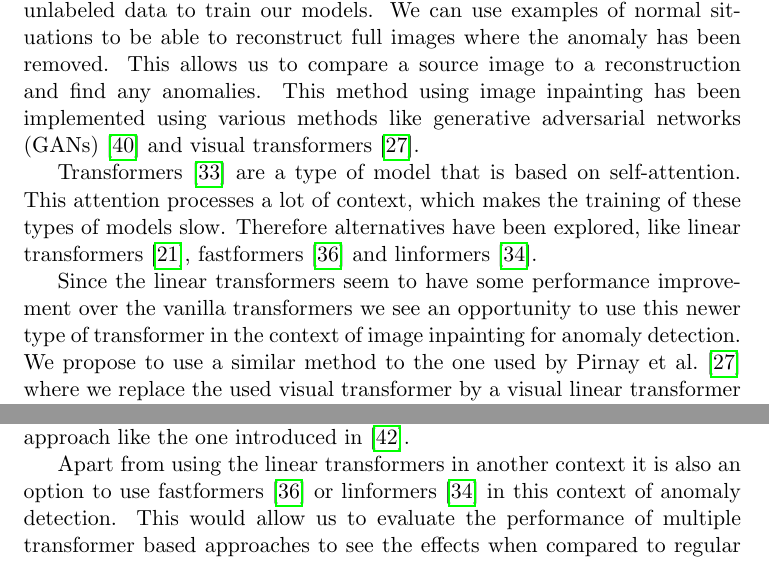
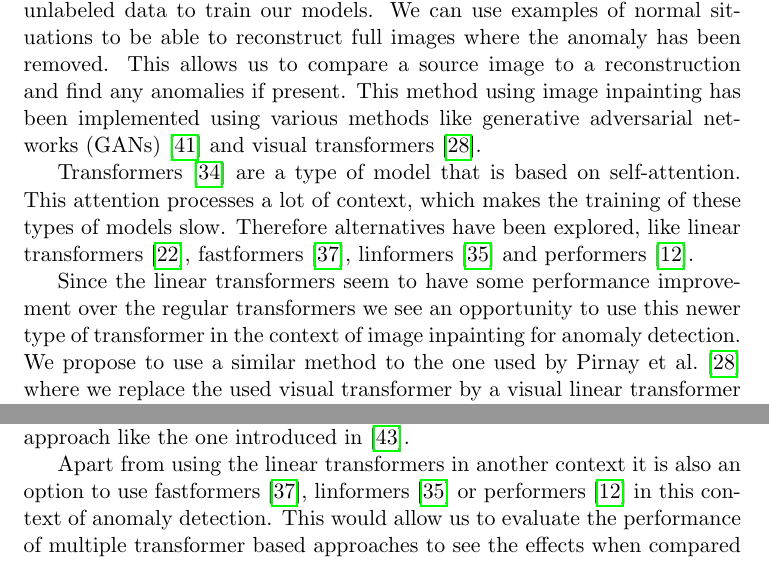
Before and after one commit to se-bastiaan/Uni-MasterThesis, a LaTeX thesis (MasterThesis.tex, which reads content/conclusions.tex, content/introduction.tex): two parts of pages 5 and 41 of 46, joined at a grey line, cut so that both start at the same text. Compiled offline with pdfLaTeX.

Commit message:
Really last changes

```diff
--- a/content/conclusions.tex
+++ b/content/conclusions.tex
@@ -14,4 +14,4 @@ Another change could be adding augmentations to the data loader to see if this w
 
 Different approaches using linear transformers could also be explored. For example by using linear transformers for feature extraction in a similar approach like the one introduced in \cite{yu_fastflow_2021}.
 
-Apart from using the linear transformers in another context it is also an option to use fastformers \cite{wu_fastformer_2021} or linformers \cite{wang_linformer_2020} in this context of anomaly detection. This would allow us to evaluate the performance of multiple transformer based approaches to see the effects when compared to regular transformers.
+Apart from using the linear transformers in another context it is also an option to use fastformers \cite{wu_fastformer_2021}, linformers \cite{wang_linformer_2020} or performers \cite{choromanski_rethinking_2020} in this context of anomaly detection. This would allow us to evaluate the performance of multiple transformer based approaches to see the effects when compared to regular transformers.
--- a/content/introduction.tex
+++ b/content/introduction.tex
@@ -2,11 +2,11 @@
 
 The detection of deviations in data is an important topic in multiple fields. Examples of these include medical imaging \cite{han_madgan_2021}, surveillance \cite{shashikar_traffic_2017} and manufacturing \cite{susto_anomaly_2017}. These types of anomaly detection aim to find irregularities in different types of images. Using this type of processing we can improve outputs and diagnoses of systems either by automating the process or giving support in manual tasks.
 
-Notably self-supervised anomaly detection is an approach that has been explored recently \cite{li_cutpaste_2021, ali_self-supervised_2020}. This type of machine learning means that we use unlabeled data to train our models. We can use examples of normal situations to be able to reconstruct full images where the anomaly has been removed. This allows us to compare a source image to a reconstruction and find any anomalies. This method using image inpainting has been implemented using various methods like generative adversarial networks (GANs) \cite{yeh_semantic_2017} and visual transformers \cite{pirnay_inpainting_2021}.
+Notably self-supervised anomaly detection is an approach that has been explored recently \cite{li_cutpaste_2021, ali_self-supervised_2020}. This type of machine learning means that we use unlabeled data to train our models. We can use examples of normal situations to be able to reconstruct full images where the anomaly has been removed. This allows us to compare a source image to a reconstruction and find any anomalies if present. This method using image inpainting has been implemented using various methods like generative adversarial networks (GANs) \cite{yeh_semantic_2017} and visual transformers \cite{pirnay_inpainting_2021}.
 
-Transformers \cite{vaswani_attention_2017} are a type of model that is based on self-attention. This attention processes a lot of context, which makes the training of these types of models slow. Therefore alternatives have been explored, like linear transformers \cite{katharopoulos_transformers_2020}, fastformers \cite{wu_fastformer_2021} and linformers \cite{wang_linformer_2020}.
+Transformers \cite{vaswani_attention_2017} are a type of model that is based on self-attention. This attention processes a lot of context, which makes the training of these types of models slow. Therefore alternatives have been explored, like linear transformers \cite{katharopoulos_transformers_2020}, fastformers \cite{wu_fastformer_2021}, linformers \cite{wang_linformer_2020} and performers \cite{choromanski_rethinking_2020}.
 
-Since the linear transformers seem to have some performance improvement over the vanilla transformers we see an opportunity to use this newer type of transformer in the context of image inpainting for anomaly detection. We propose to use a similar method to the one used by Pirnay et al. \cite{pirnay_inpainting_2021} where we replace the used visual transformer by a visual linear transformer similar to the one introduced by Katharopoulos et al. \cite{katharopoulos_transformers_2020}. Thus we ask:
+Since the linear transformers seem to have some performance improvement over the regular transformers we see an opportunity to use this newer type of transformer in the context of image inpainting for anomaly detection. We propose to use a similar method to the one used by Pirnay et al. \cite{pirnay_inpainting_2021} where we replace the used visual transformer by a visual linear transformer similar to the one introduced by Katharopoulos et al. \cite{katharopoulos_transformers_2020}. Thus we ask:
 
 \textsl{What is the effect on the performance and efficiency of using linear transformers in an inpainting context for anomaly detection when compared to regular transformers?}
 
```
Also changed, not shown: content/abstract.tex (+1 -1 lines), content/methods.tex (+1 -2 lines), content/preliminaries.tex (+1 -1 lines).
